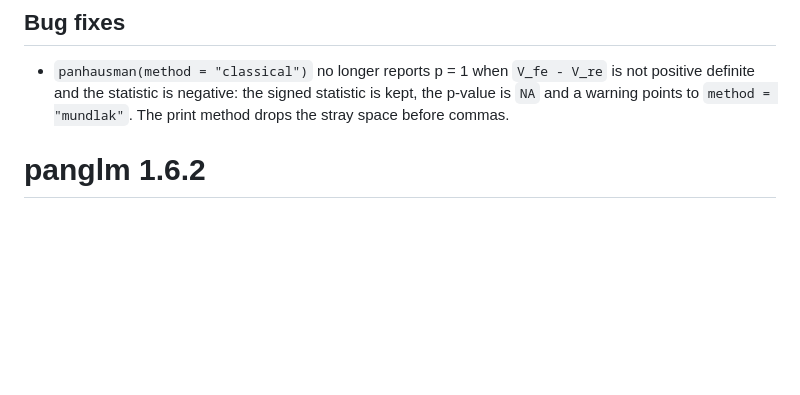
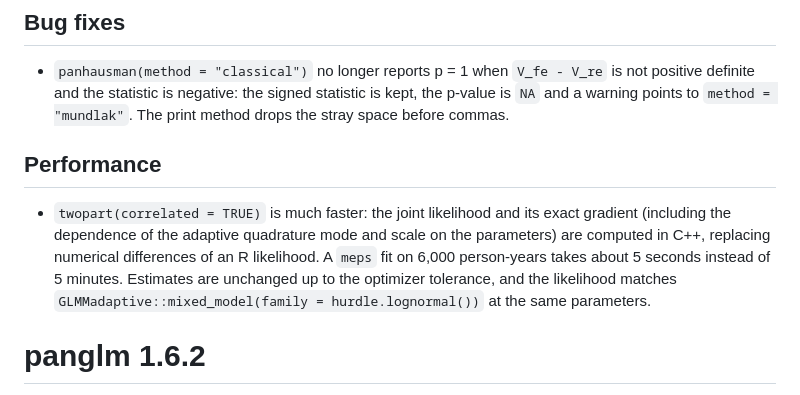
Before and after one commit to ielbadisy/panglm, a Markdown page: NEWS.md, the part around the change. Drawn GitHub-style; blank space fills up the shorter version.

Commit message:
NEWS: faster correlated two-part fits

```diff
--- a/NEWS.md
+++ b/NEWS.md
@@ -98,6 +98,17 @@ panels ship with the package. Estimates are unchanged.
   the signed statistic is kept, the p-value is `NA` and a warning points
   to `method = "mundlak"`. The print method drops the stray space before
   commas.
+
+## Performance
+
+* `twopart(correlated = TRUE)` is much faster: the joint likelihood and
+  its exact gradient (including the dependence of the adaptive quadrature
+  mode and scale on the parameters) are computed in C++, replacing
+  numerical differences of an R likelihood. A `meps` fit on 6,000
+  person-years takes about 5 seconds instead of 5 minutes. Estimates are
+  unchanged up to the optimizer tolerance, and the likelihood matches
+  `GLMMadaptive::mixed_model(family = hurdle.lognormal())` at the same
+  parameters.
 
 # panglm 1.6.2
 
```
